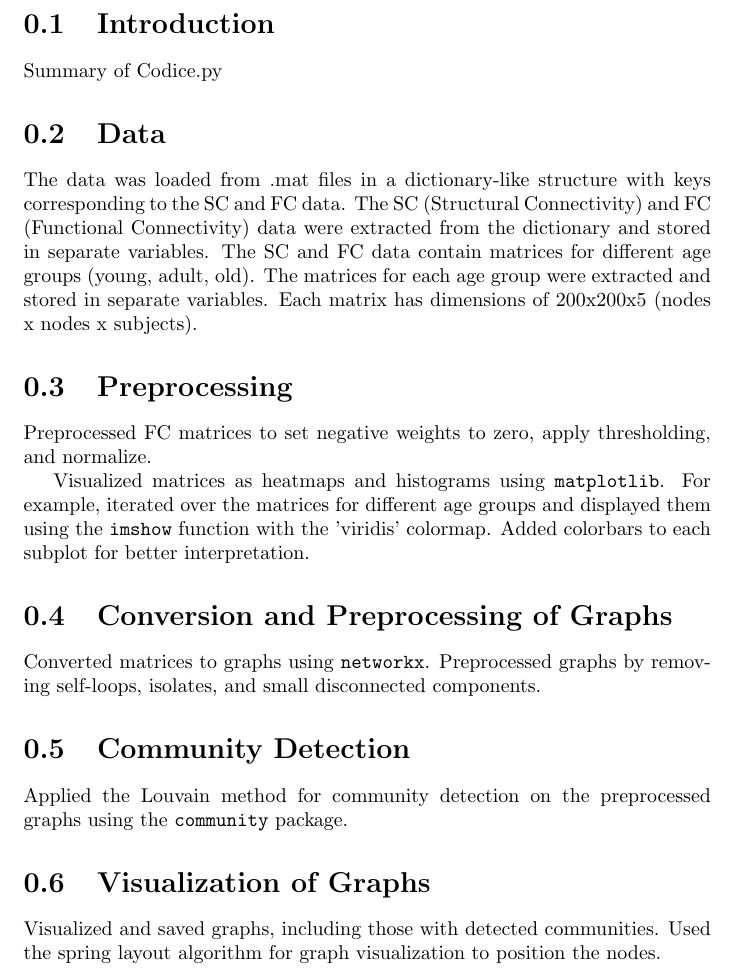
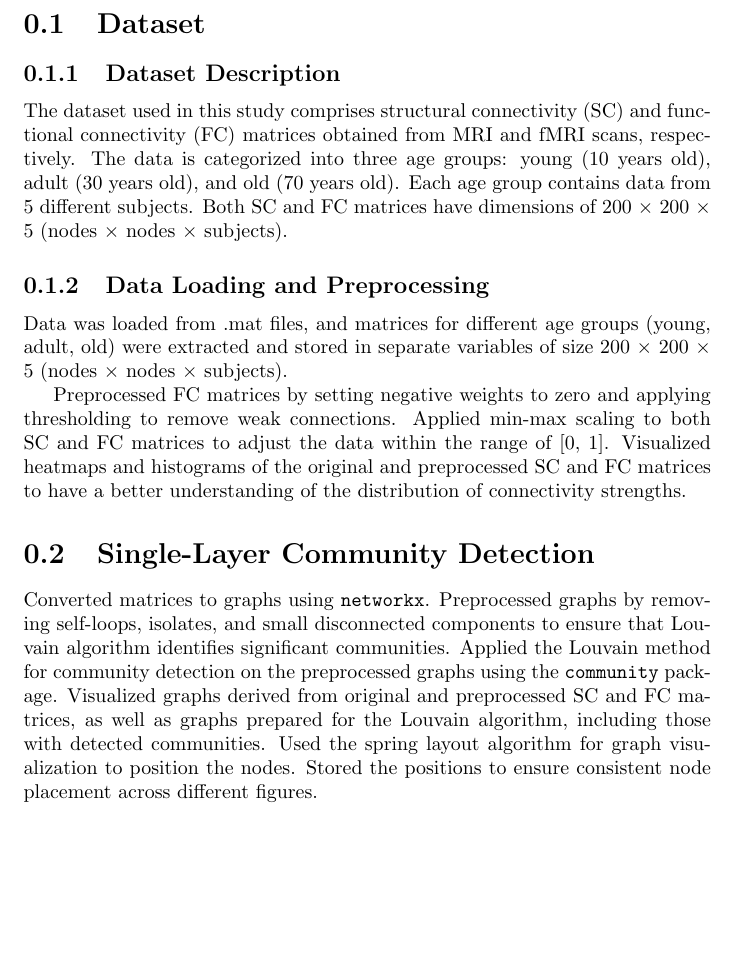
Before and after one commit to brbgrg/thesis, a LaTeX thesis (Thesis Draft/report.tex, which reads Thesis Draft/reports/report1.tex): part of page 2 of 5, cut at the place of the change, the shorter picture padded with empty space. Compiled offline with pdfLaTeX.

Commit message:
report.pdf
Former-commit-id: ab03496d54c7eda72a277141d1ae285e410d3f75

```diff
--- a/Thesis Draft/reports/report1.tex
+++ b/Thesis Draft/reports/report1.tex
@@ -1,18 +1,17 @@
 
-\section{Introduction}
-Summary of Codice.py
+\section{Dataset}
 
-\section{Data}
-The data was loaded from .mat files in a dictionary-like structure with keys corresponding to the SC and FC data.
-The SC (Structural Connectivity) and FC (Functional Connectivity) data were extracted from the dictionary and stored in separate variables.
-The SC and FC data contain matrices for different age groups (young, adult, old). The matrices for each age group were extracted and stored in separate variables. Each matrix has dimensions of 200x200x5 (nodes x nodes x subjects).
+\subsection{Dataset Description}
+The dataset used in this study comprises structural connectivity (SC) and functional connectivity (FC) matrices
+obtained from MRI and fMRI scans, respectively. The data is categorized into three age groups:
+young (10 years old), adult (30 years old), and old (70 years old). Each age group contains data from 5 different subjects.
+Both SC and FC matrices have dimensions of 200 $\times$ 200 $\times$ 5 (nodes $\times$ nodes $\times$ subjects).
 
-\section{Preprocessing}
+\subsection{Data Loading and Preprocessing}
+Data was loaded from .mat files, and matrices for different age groups (young, adult, old) were extracted and stored in separate variables of size 200 $\times$ 200 $\times$ 5 (nodes $\times$ nodes $\times$ subjects).
 
-
-Preprocessed FC matrices to set negative weights to zero, apply thresholding, and normalize.
-
-Visualized matrices as heatmaps and histograms using \texttt{matplotlib}. For example, iterated over the matrices for different age groups and displayed them using the \texttt{imshow} function with the 'viridis' colormap. Added colorbars to each subplot for better interpretation.
+Preprocessed FC matrices by setting negative weights to zero and applying thresholding to remove weak connections. Applied min-max scaling to both SC and FC matrices to adjust the data within the range of [0, 1].
+Visualized heatmaps and histograms of the original and preprocessed SC and FC matrices to have a better understanding of the distribution of connectivity strengths.
 
 \begin{figure}[h!]
     \centering
@@ -59,14 +58,12 @@ Visualized matrices as heatmaps and histograms using \texttt{matplotlib}. For ex
 \end{figure}
 
 
-\section{Conversion and Preprocessing of Graphs}
-Converted matrices to graphs using \texttt{networkx}. Preprocessed graphs by removing self-loops, isolates, and small disconnected components.
-
-\section{Community Detection}
+\section{Single-Layer Community Detection}
+Converted matrices to graphs using \texttt{networkx}.
+Preprocessed graphs by removing self-loops, isolates, and small disconnected components to ensure that Louvain algorithm identifies significant communities.
 Applied the Louvain method for community detection on the preprocessed graphs using the \texttt{community} package.
-
-\section{Visualization of Graphs}
-Visualized and saved graphs, including those with detected communities. Used the spring layout algorithm for graph visualization to position the nodes.
+Visualized graphs derived from original and preprocessed SC and FC matrices, as well as graphs prepared for the Louvain algorithm, including those with detected communities.
+Used the spring layout algorithm for graph visualization to position the nodes. Stored the positions to ensure consistent node placement across different figures.
 
 \begin{figure}[h!]
     \centering
```
Also changed, not shown: 1 other file.
